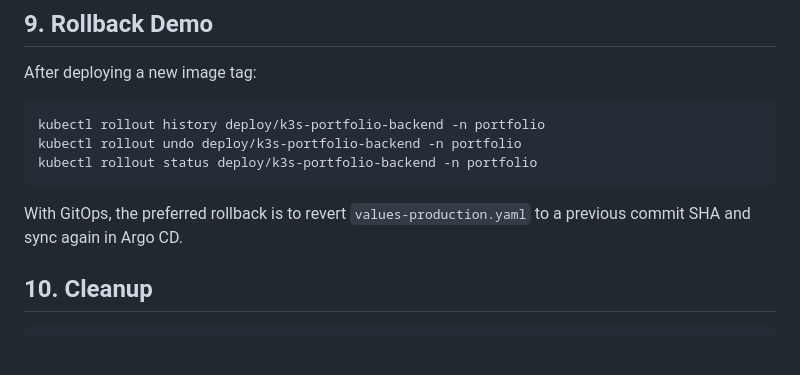
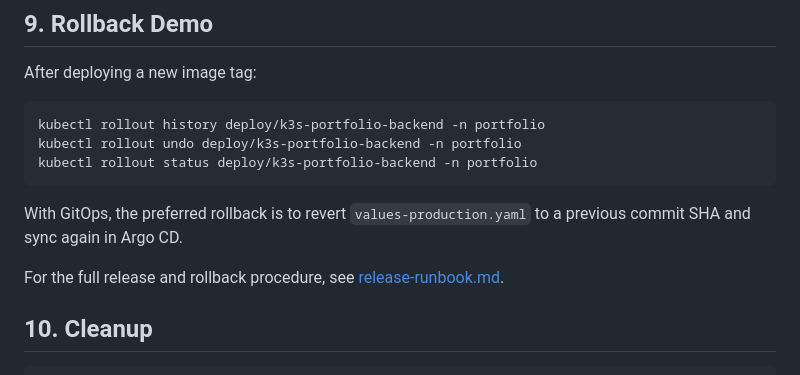
Before and after one commit to AdvSorcer/k3s-portfolio-demo, a Markdown page: docs/vm-runbook.md, the part around the change. Rendered like a GitHub page; blank space fills up the shorter version.

````diff
--- a/docs/vm-runbook.md
+++ b/docs/vm-runbook.md
@@ -172,6 +172,8 @@ kubectl rollout status deploy/k3s-portfolio-backend -n portfolio
 
 With GitOps, the preferred rollback is to revert `values-production.yaml` to a previous commit SHA and sync again in Argo CD.
 
+For the full release and rollback procedure, see [release-runbook.md](release-runbook.md).
+
 ## 10. Cleanup
 
 ```bash
````
Also changed, not shown: README.md (+1 -0 lines), docs/release-runbook.md (added, +107 -0 lines).
